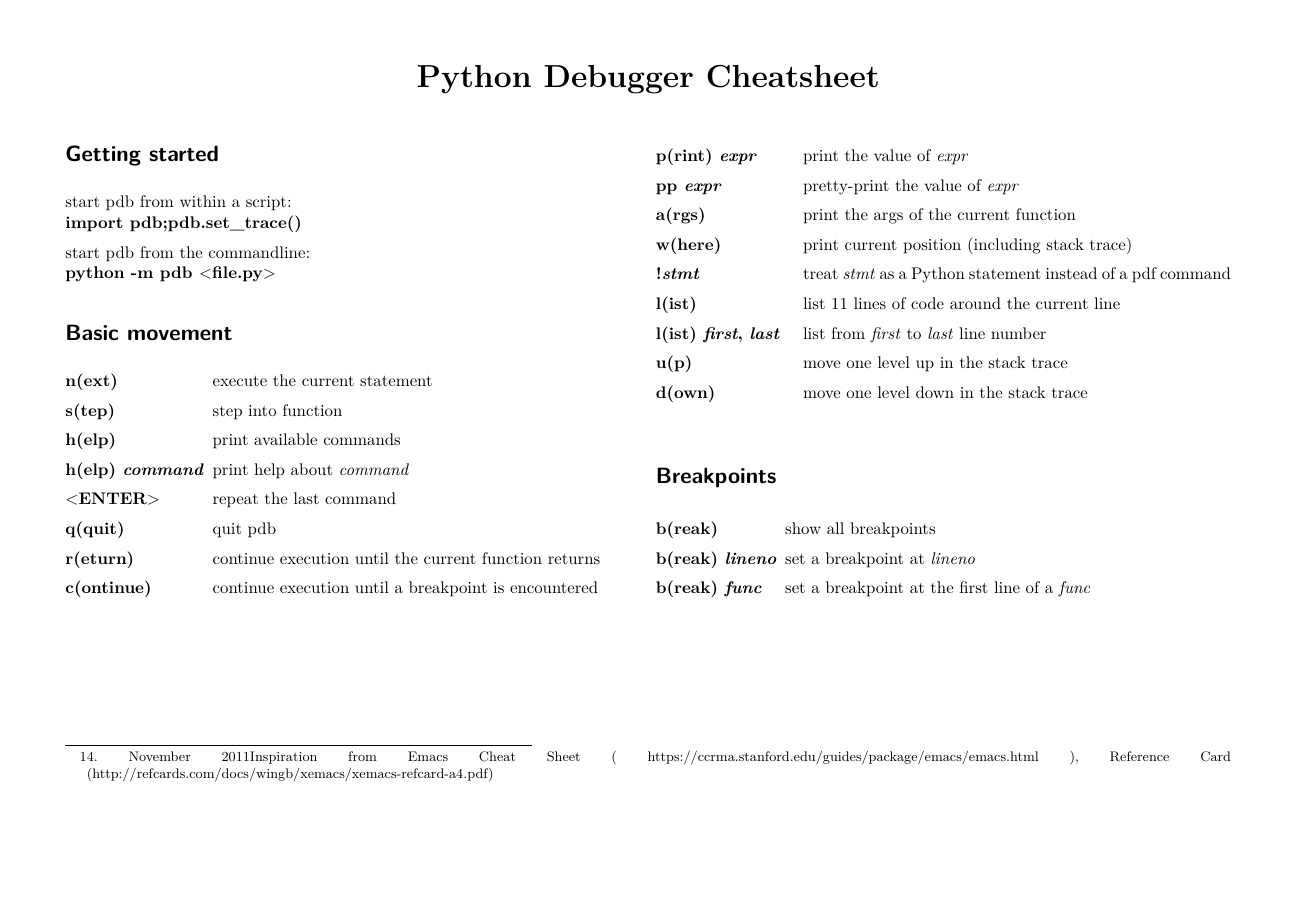
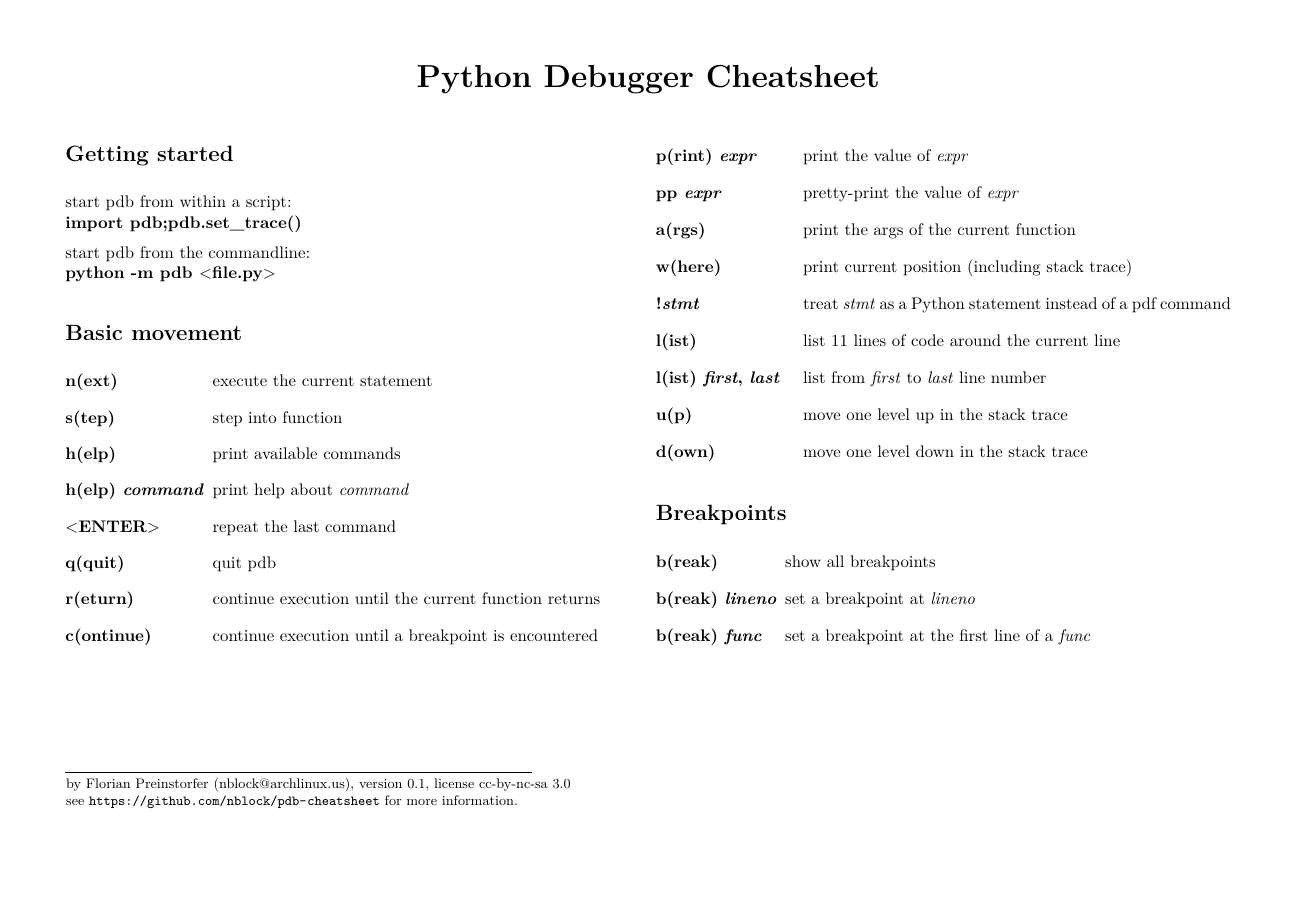
Before and after one commit to nblock/pdb-cheatsheet, a LaTeX document (pdb-cheatsheet.tex): the whole page. Compiled offline with pdfLaTeX.

Commit message:
update footer

```diff
--- a/pdb-cheatsheet.tex
+++ b/pdb-cheatsheet.tex
@@ -1,31 +1,35 @@
 %about: A cheatsheet for Python Debugger
 %author: Florian Preinstorfer <nblock@archlinux.org>
-%url: https://github.com/nblock/pdf-cheatsheet
+%url: https://github.com/nblock/pdb-cheatsheet
 %license: creative commons by-nc-sa
 %credits:
 %  - LaTeX template based on https://github.com/mtdavidson/emacs-cheatsheet
 %  - https://anilattech.wordpress.com/2011/06/29/python-debugger-pdb-cheatsheet
 %  - https://pythonconquerstheuniverse.wordpress.com/2009/09/10/debugging-in-python
-\documentclass[11pt,landscape,a4paper]{scrartcl}
+\documentclass[11pt,landscape,a4paper]{article}
 
 \usepackage[utf8]{inputenc}
-\usepackage[naustrian]{babel}
 \usepackage[T1]{fontenc}
 \usepackage{lmodern}
 \usepackage{eqlist}
-\usepackage[pdftex]{hyperref}
+\usepackage[pdftex,hidelinks]{hyperref}
 \usepackage{nopageno}
 \usepackage[cm]{fullpage}
 \usepackage{multicol}
+\usepackage[hang,flushmargin]{footmisc}
+\usepackage{datetime}
 
+%custom commands and config
+\newcommand{\theauthor}{Florian Preinstorfer (\href{mailto:nblock@archlinux.us}{nblock@archlinux.us})}
+\newcommand{\theversion}{0.1}
+\newcommand{\keystroke}[1]{$<$#1$>$}
 \parindent=0cm
 \parskip=2mm
 \def\eqlistlabel#1{\bfseries#1}
-\newcommand{\keystroke}[1]{$<$#1$>$}
 \setcounter{secnumdepth}{-1}
 \hypersetup{
   pdftitle={Python Debugger Cheatsheet},
-  pdfauthor={Florian Preinstorfer},
+  pdfauthor={\theauthor},
   pdfkeywords={Python, Debugger, Cheatsheet, pdb, ipdb},
   pdfstartview={FitH}
 }
@@ -77,9 +81,9 @@
         \item[b(reak) \textit{func}] set a breakpoint at the first line of a \textit{func}
       \end{eqlist}
   \end{multicols}
-    \let\thefootnote\relax\footnotetext{
-      \today Inspiration from Emacs Cheat Sheet (
-      https://ccrma.stanford.edu/guides/package/emacs/emacs.html ),  Reference Card (http://refcards.com/docs/wingb/xemacs/xemacs-refcard-a4.pdf)
-    }
-
+  \let\thefootnote\relax\footnotetext{
+    by \theauthor, version \theversion,
+    license \href{https://creativecommons.org/licenses/by-nc-sa/3.0}{cc-by-nc-sa 3.0}\\
+    see \url{https://github.com/nblock/pdb-cheatsheet} for more information.
+  }
 \end{document}
```
